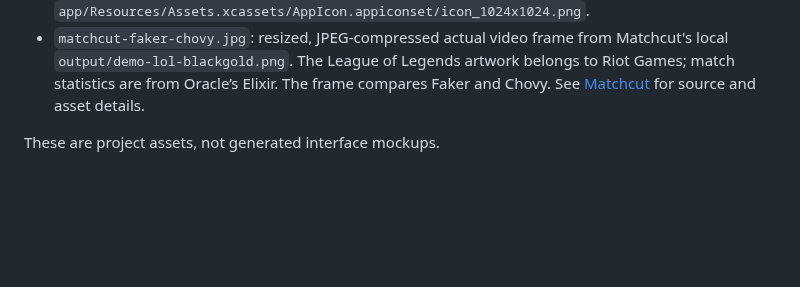
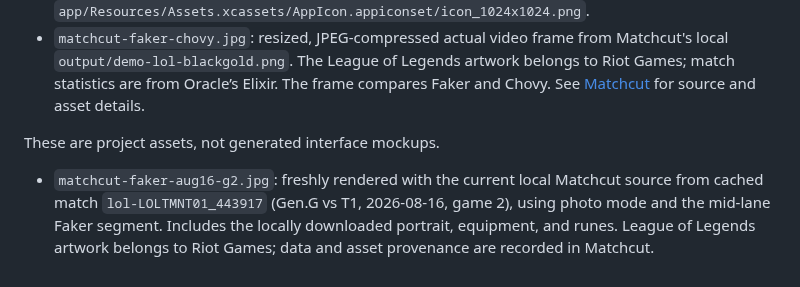
Before and after one commit to Cass-ette/Cass-ette, a Markdown page: assets/projects/README.md, the part around the change. GitHub-like rendering; blank space fills up the shorter version.

Commit message:
Show current Faker portrait and equipment from August 16 game two

```diff
--- a/assets/projects/README.md
+++ b/assets/projects/README.md
@@ -5,3 +5,5 @@
 - `matchcut-faker-chovy.jpg`: resized, JPEG-compressed actual video frame from Matchcut's local `output/demo-lol-blackgold.png`. The League of Legends artwork belongs to Riot Games; match statistics are from Oracle’s Elixir. The frame compares Faker and Chovy. See [Matchcut](https://github.com/Cass-ette/matchcut) for source and asset details.
 
 These are project assets, not generated interface mockups.
+
+- `matchcut-faker-aug16-g2.jpg`: freshly rendered with the current local Matchcut source from cached match `lol-LOLTMNT01_443917` (Gen.G vs T1, 2026-08-16, game 2), using photo mode and the mid-lane Faker segment. Includes the locally downloaded portrait, equipment, and runes. League of Legends artwork belongs to Riot Games; data and asset provenance are recorded in Matchcut.
```
Also changed, not shown: README.md (+1 -1 lines), README.zh.md (+1 -1 lines), assets/projects/matchcut-faker-aug16-g2.jpg (added).
